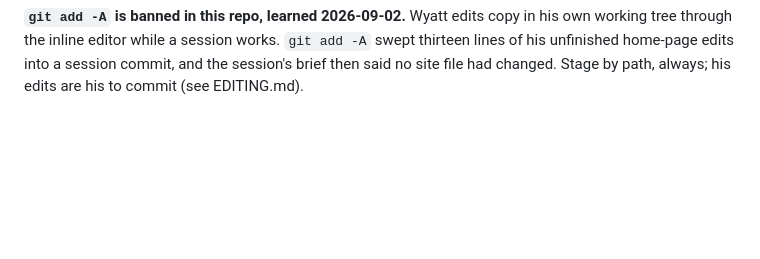
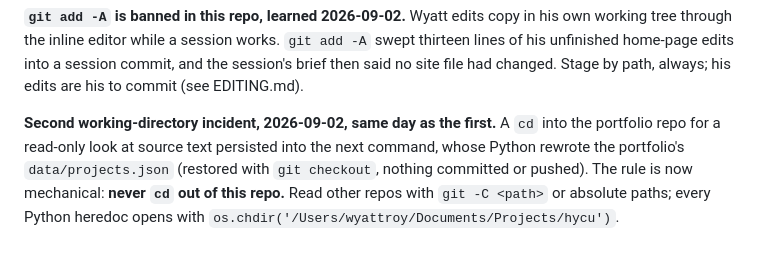
Before and after one commit to wyattroy/hycu, a Markdown page: .claude/OFFICERS.md, the part around the change. Drawn GitHub-style; blank space fills up the shorter version.

```diff
--- a/.claude/OFFICERS.md
+++ b/.claude/OFFICERS.md
@@ -53,3 +53,10 @@ that repo (undone within the minute, nothing pushed). Every command that writes
 tree through the inline editor while a session works. `git add -A` swept thirteen lines of his
 unfinished home-page edits into a session commit, and the session's brief then said no site file
 had changed. Stage by path, always; his edits are his to commit (see EDITING.md).
+
+**Second working-directory incident, 2026-09-02, same day as the first.** A `cd` into the
+portfolio repo for a read-only look at source text persisted into the next command, whose Python
+rewrote the portfolio's `data/projects.json` (restored with `git checkout`, nothing committed or
+pushed). The rule is now mechanical: **never `cd` out of this repo.** Read other repos with
+`git -C <path>` or absolute paths; every Python heredoc opens with
+`os.chdir('/Users/wyattroy/Documents/Projects/hycu')`.
```
Also changed, not shown: .claude/CEO-REVIEWS.md (+10 -0 lines).
